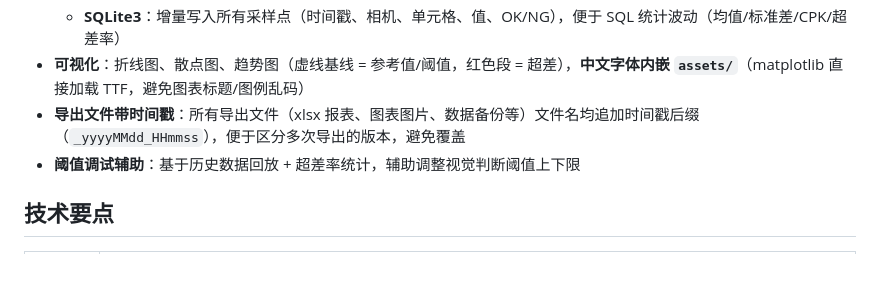
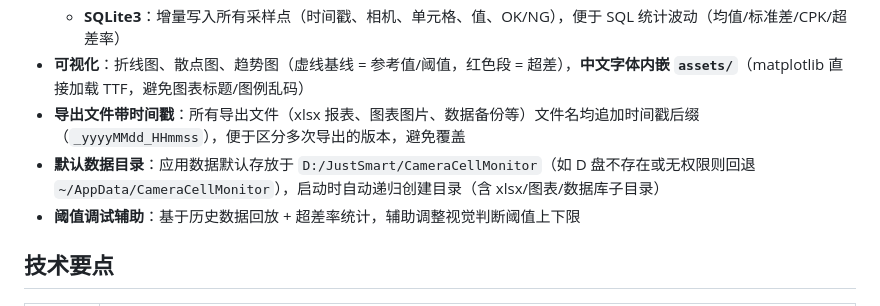
Before and after one commit to JustSmartAuto/CameraViewerTauri, a Markdown page: README.md, the part around the change. Rendered like a GitHub page; blank space fills up the shorter version.

Commit message:
README: 添加特性——默认数据目录 D:/JustSmart/CameraCellMonitor（回退 ~/AppData），自动递归创建

```diff
--- a/README.md
+++ b/README.md
@@ -14,6 +14,7 @@
   - **SQLite3**：增量写入所有采样点（时间戳、相机、单元格、值、OK/NG），便于 SQL 统计波动（均值/标准差/CPK/超差率）
 - **可视化**：折线图、散点图、趋势图（虚线基线 = 参考值/阈值，红色段 = 超差），**中文字体内嵌 `assets/`**（matplotlib 直接加载 TTF，避免图表标题/图例乱码）
 - **导出文件带时间戳**：所有导出文件（xlsx 报表、图表图片、数据备份等）文件名均追加时间戳后缀（`_yyyyMMdd_HHmmss`），便于区分多次导出的版本，避免覆盖
+- **默认数据目录**：应用数据默认存放于 `D:/JustSmart/CameraCellMonitor`（如 D 盘不存在或无权限则回退 `~/AppData/CameraCellMonitor`），启动时自动递归创建目录（含 xlsx/图表/数据库子目录）
 - **阈值调试辅助**：基于历史数据回放 + 超差率统计，辅助调整视觉判断阈值上下限
 
 ## 技术要点
```
